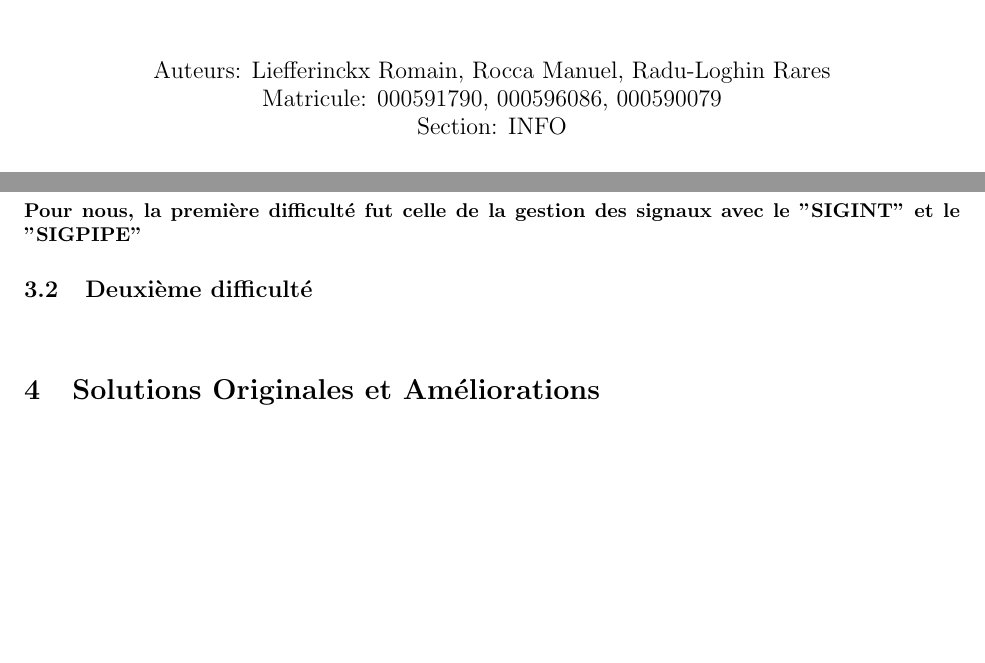
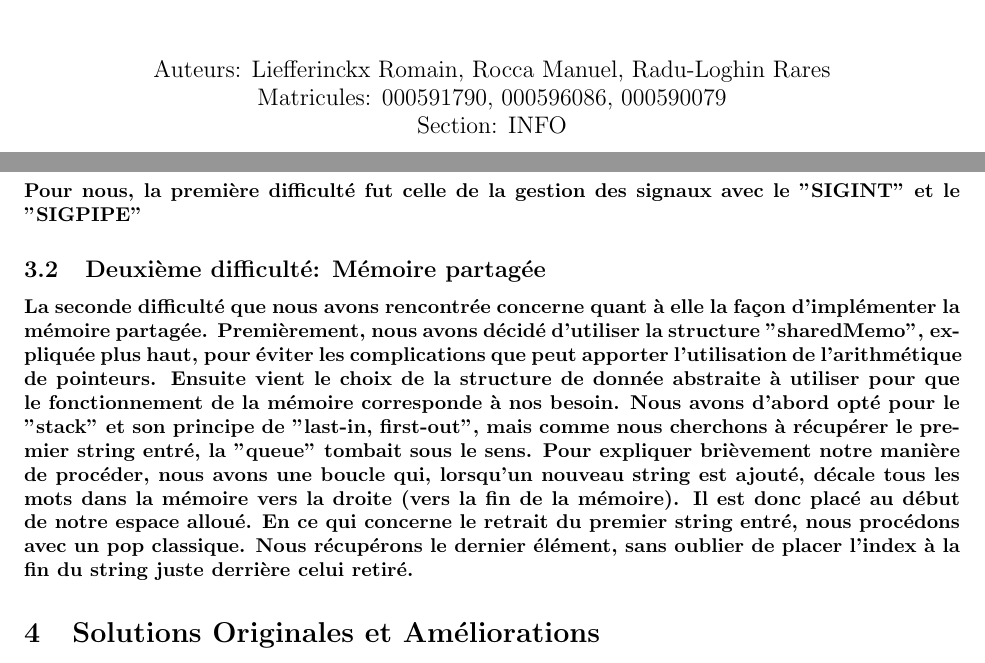
Before and after one commit to romainlief/Chat-Inter-Process-Communication-System, a LaTeX document (rapport.tex): two parts of pages 1 and 4 of 4, joined at a grey line, cut so that both start at the same text, the shorter picture padded with empty space. Compiled offline with pdfLaTeX.

Commit message:
update rapport

```diff
--- a/rapport.tex
+++ b/rapport.tex
@@ -16,10 +17,5 @@
 
 % -----------------------------------------------------
 
-\title{Info F-201 : Projet d’OS \\Rapport\vspace{15cm}}
-\author{Auteurs: Liefferinckx Romain, Rocca Manuel, Radu-Loghin Rares\\ Matricule: 000591790, 000596086, 000590079 \\ Section: INFO}
-\date{2024, 10 Novembre}
-
 \begin{document}
 
-\maketitle
@@ -26,3 +40,12 @@
+    \vfill
+
+    % Auteur et date en bas de la page
+    {\large Auteurs: Liefferinckx Romain, Rocca Manuel, Radu-Loghin Rares\\
+            Matricules: 000591790, 000596086, 000590079 \\
+            Section: INFO \par}
+    {\large 2024, 10 Novembre \par}
+\end{titlepage}
+
 \newpage
 \tableofcontents
 
@@ -67,8 +90,14 @@ Finalement, chaque étape critique de la vie de la mémoire partagée est compl
 \section{Difficultés Rencontrées et Solutions}
 \subsection{Première difficulté: SIGINT et SIGPIPE}
 \paragraph{Pour nous, la première difficulté fut celle de la gestion des signaux avec le "SIGINT" et le "SIGPIPE"}
-\subsection{Deuxième difficulté}
-\paragraph{}
+\subsection{Deuxième difficulté: Mémoire partagée}
+\paragraph{La seconde difficulté que nous avons rencontrée concerne quant à elle la façon d'implémenter la mémoire partagée. Premièrement, nous avons décidé
+d'utiliser la structure "sharedMemo", expliquée plus haut, pour éviter les complications que peut apporter l'utilisation de l'arithmétique de pointeurs. Ensuite
+vient le choix de la structure de donnée abstraite à utiliser pour que le fonctionnement de la mémoire corresponde à nos besoin. Nous avons d'abord opté pour
+le "stack" et son principe de "last-in, first-out", mais comme nous cherchons à récupérer le premier string entré, la "queue" tombait sous le sens. Pour expliquer
+brièvement notre manière de procéder, nous avons une boucle qui, lorsqu'un nouveau string est ajouté, décale tous les mots dans la mémoire vers la droite (vers la
+fin de la mémoire). Il est donc placé au début de notre espace alloué. En ce qui concerne le retrait du premier string entré, nous procédons avec un pop classique. Nous
+récupérons le dernier élément, sans oublier de placer l'index à la fin du string juste derrière celui retiré.}
 
 \section{Solutions Originales et Améliorations}
 \subsection{Gestion des variables globales}
```
Also changed, not shown: rapport.tex (19 more changed lines).
